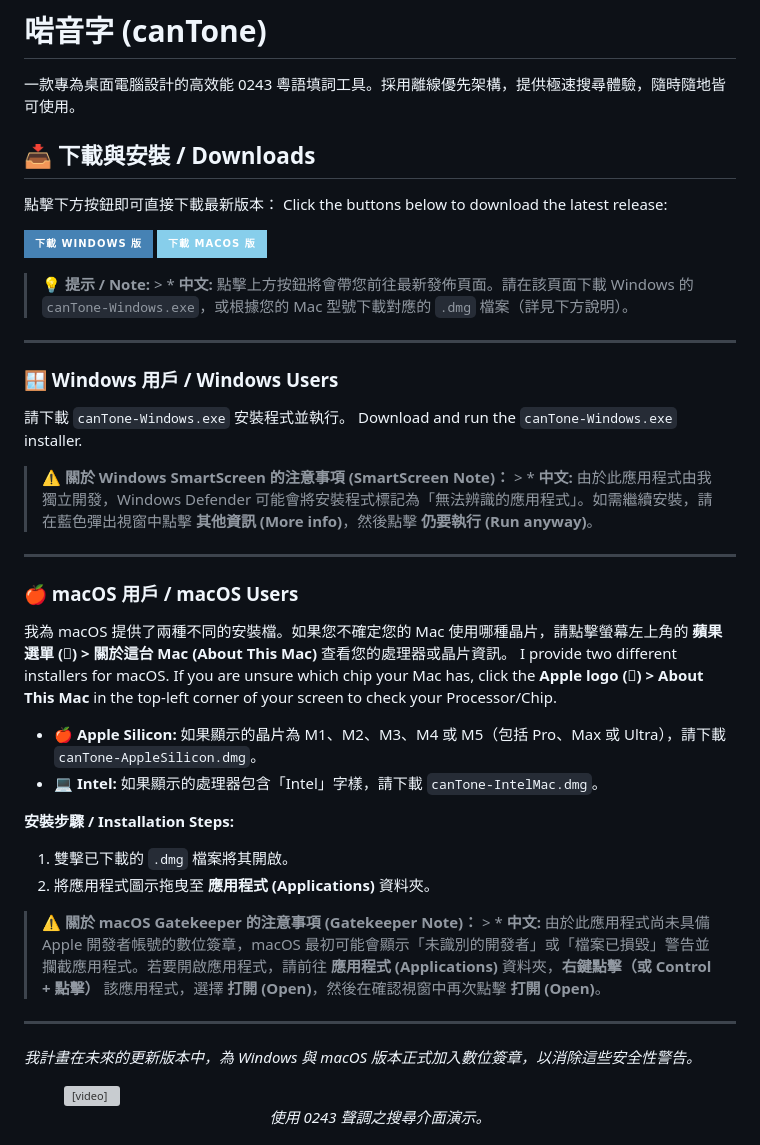
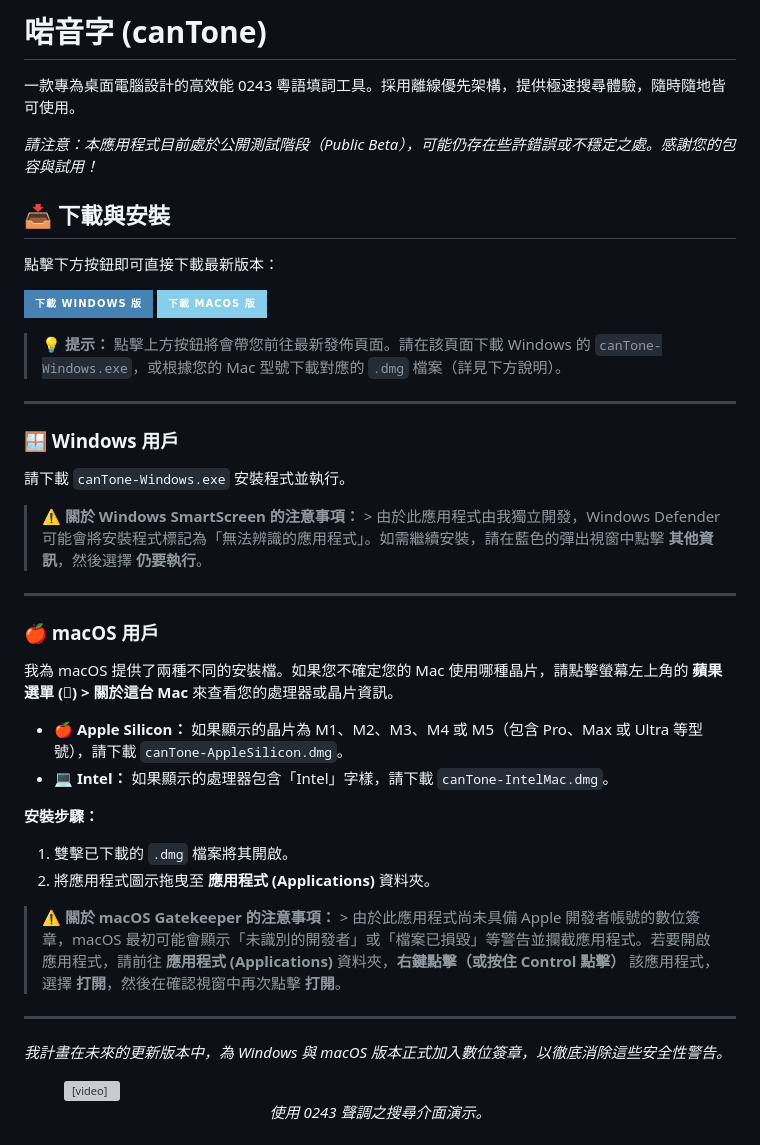
Before and after one commit to ivorhoulker/canTone, a Markdown page: README.md, the part around one of its changes. Rendered like a GitHub page; badges without logos; grey boxes are pictures that could not be loaded.

Commit message:
improve readme

```diff
--- a/README.md
+++ b/README.md
@@ -2,45 +2,43 @@
 
 一款專為桌面電腦設計的高效能 0243 粵語填詞工具。採用離線優先架構，提供極速搜尋體驗，隨時隨地皆可使用。
 
-## 📥 下載與安裝 / Downloads
+*請注意：本應用程式目前處於公開測試階段（Public Beta），可能仍存在些許錯誤或不穩定之處。感謝您的包容與試用！*
+
+## 📥 下載與安裝
 
 點擊下方按鈕即可直接下載最新版本：
-Click the buttons below to download the latest release:
 
 [![Download for Windows](https://img.shields.io/badge/下載_Windows_版-4682B4?style=for-the-badge&logo=windows&logoColor=white)](https://github.com/ivorhoulker/11/releases/latest)
 [![Download for macOS](https://img.shields.io/badge/下載_macOS_版-87CEEB?style=for-the-badge&logo=apple&logoColor=white)](https://github.com/ivorhoulker/11/releases/latest)
 
-> 💡 **提示 / Note:** > * **中文:** 點擊上方按鈕將會帶您前往最新發佈頁面。請在該頁面下載 Windows 的 `canTone-Windows.exe`，或根據您的 Mac 型號下載對應的 `.dmg` 檔案（詳見下方說明）。
+> 💡 **提示：** 點擊上方按鈕將會帶您前往最新發佈頁面。請在該頁面下載 Windows 的 `canTone-Windows.exe`，或根據您的 Mac 型號下載對應的 `.dmg` 檔案（詳見下方說明）。
 
 ---
 
-### 🪟 Windows 用戶 / Windows Users
+### 🪟 Windows 用戶
 
 請下載 `canTone-Windows.exe` 安裝程式並執行。
-Download and run the `canTone-Windows.exe` installer.
 
-> **⚠️ 關於 Windows SmartScreen 的注意事項 (SmartScreen Note)：** > * **中文:** 由於此應用程式由我獨立開發，Windows Defender 可能會將安裝程式標記為「無法辨識的應用程式」。如需繼續安裝，請在藍色彈出視窗中點擊 **其他資訊 (More info)**，然後點擊 **仍要執行 (Run anyway)**。
+> **⚠️ 關於 Windows SmartScreen 的注意事項：** > 由於此應用程式由我獨立開發，Windows Defender 可能會將安裝程式標記為「無法辨識的應用程式」。如需繼續安裝，請在藍色的彈出視窗中點擊 **其他資訊**，然後選擇 **仍要執行**。
 
 ---
 
-### 🍎 macOS 用戶 / macOS Users
+### 🍎 macOS 用戶
 
-我為 macOS 提供了兩種不同的安裝檔。如果您不確定您的 Mac 使用哪種晶片，請點擊螢幕左上角的 **蘋果選單 () > 關於這台 Mac (About This Mac)** 查看您的處理器或晶片資訊。
-I provide two different installers for macOS. If you are unsure which chip your Mac has, click the **Apple logo () > About This Mac** in the top-left corner of your screen to check your Processor/Chip.
+我為 macOS 提供了兩種不同的安裝檔。如果您不確定您的 Mac 使用哪種晶片，請點擊螢幕左上角的 **蘋果選單 () > 關於這台 Mac** 來查看您的處理器或晶片資訊。
 
-* **🍎 Apple Silicon:** 如果顯示的晶片為 M1、M2、M3、M4 或 M5（包括 Pro、Max 或 Ultra），請下載 `canTone-AppleSilicon.dmg`。
-* **💻 Intel:** 如果顯示的處理器包含「Intel」字樣，請下載 `canTone-IntelMac.dmg`。
+* **🍎 Apple Silicon：** 如果顯示的晶片為 M1、M2、M3、M4 或 M5（包含 Pro、Max 或 Ultra 等型號），請下載 `canTone-AppleSilicon.dmg`。
+* **💻 Intel：** 如果顯示的處理器包含「Intel」字樣，請下載 `canTone-IntelMac.dmg`。
 
-
-**安裝步驟 / Installation Steps:**
+**安裝步驟：**
 1. 雙擊已下載的 `.dmg` 檔案將其開啟。
 2. 將應用程式圖示拖曳至 **應用程式 (Applications)** 資料夾。
 
-> **⚠️ 關於 macOS Gatekeeper 的注意事項 (Gatekeeper Note)：** > * **中文:** 由於此應用程式尚未具備 Apple 開發者帳號的數位簽章，macOS 最初可能會顯示「未識別的開發者」或「檔案已損毀」警告並攔截應用程式。若要開啟應用程式，請前往 **應用程式 (Applications)** 資料夾，**右鍵點擊（或 Control + 點擊）** 該應用程式，選擇 **打開 (Open)**，然後在確認視窗中再次點擊 **打開 (Open)**。
+> **⚠️ 關於 macOS Gatekeeper 的注意事項：** > 由於此應用程式尚未具備 Apple 開發者帳號的數位簽章，macOS 最初可能會顯示「未識別的開發者」或「檔案已損毀」等警告並攔截應用程式。若要開啟應用程式，請前往 **應用程式 (Applications)** 資料夾，**右鍵點擊（或按住 Control 點擊）** 該應用程式，選擇 **打開**，然後在確認視窗中再次點擊 **打開**。
 
 ---
 
-*我計畫在未來的更新版本中，為 Windows 與 macOS 版本正式加入數位簽章，以消除這些安全性警告。*
+*我計畫在未來的更新版本中，為 Windows 與 macOS 版本正式加入數位簽章，以徹底消除這些安全性警告。*
 
 <figure style="height: 400px; display: flex; flex-direction: column; justify-content: center; align-items: center;">
   <video
```
Also changed, not shown: other parts of README.md (+8 -8 lines).
